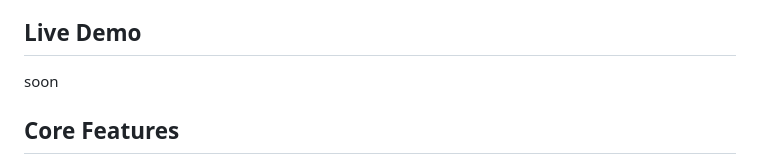
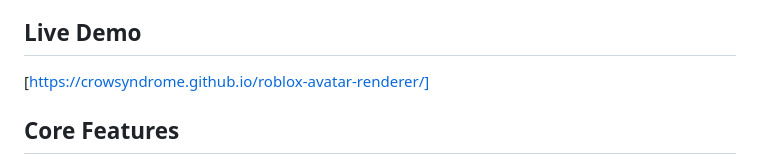
Before and after one commit to crowsyndrome/roblox-avatar-renderer, a Markdown page: README.md, the part around the change. Drawn GitHub-style.

```diff
--- a/README.md
+++ b/README.md
@@ -4,7 +4,7 @@ Renders Roblox avatars in 3D using Three.js by fetching avatar data via Roblox U
 
 ## Live Demo
 
-soon
+[https://crowsyndrome.github.io/roblox-avatar-renderer/]
 
 ## Core Features
 
```
